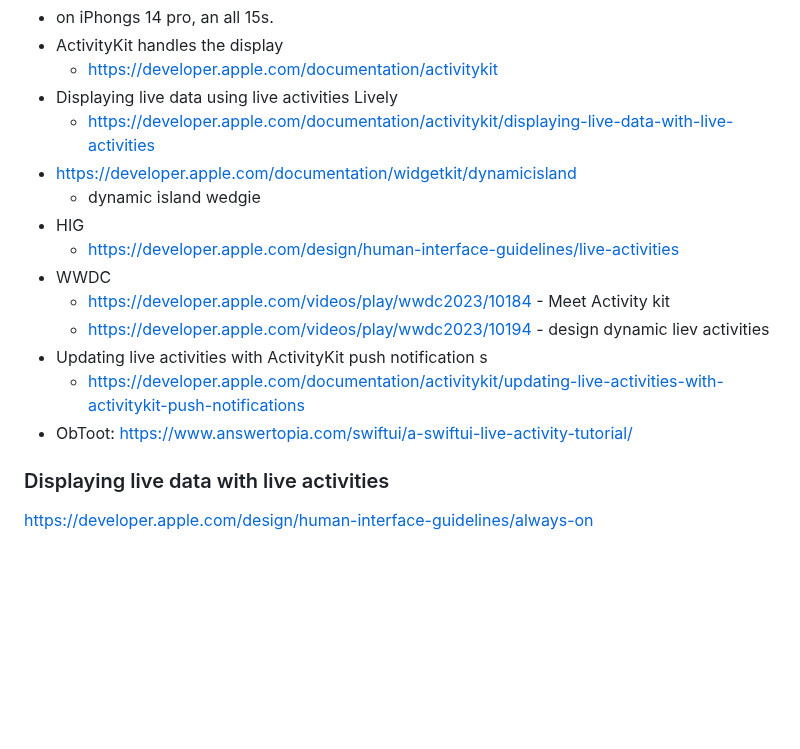
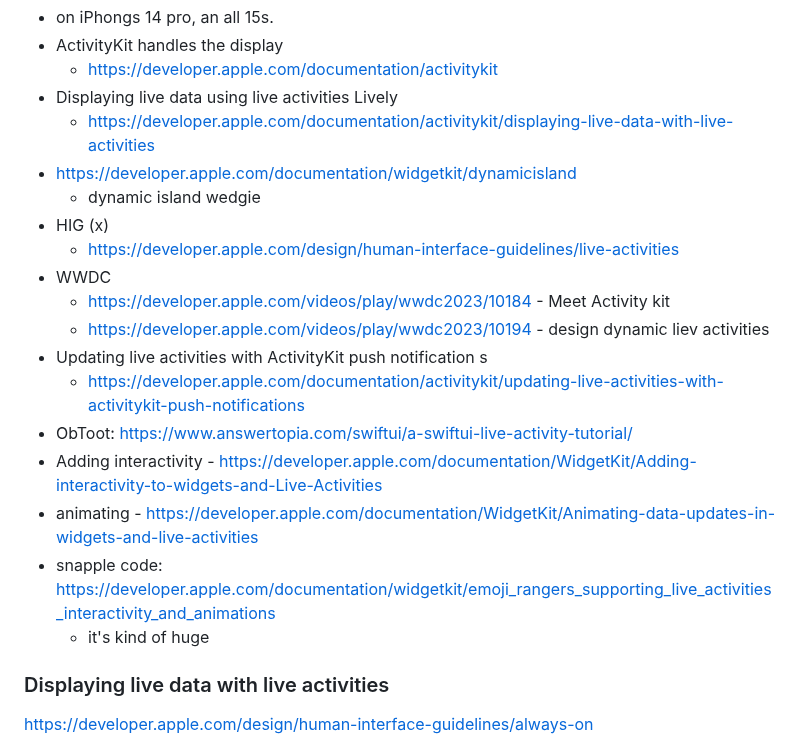
Before and after one commit to markd2/RandomLearning, a Markdown page: DynamicIsland/readme.md, the part around one of its changes. Drawn GitHub-style; blank space fills up the shorter version.

Commit message:
checkpoint worklog - things kind of work (getting things started)

```diff
--- a/DynamicIsland/readme.md
+++ b/DynamicIsland/readme.md
@@ -7,7 +7,7 @@
   - https://developer.apple.com/documentation/activitykit/displaying-live-data-with-live-activities
 * https://developer.apple.com/documentation/widgetkit/dynamicisland
   - dynamic island wedgie
-* HIG
+* HIG (x)
   - https://developer.apple.com/design/human-interface-guidelines/live-activities
 * WWDC
   - https://developer.apple.com/videos/play/wwdc2023/10184 - Meet Activity kit
@@ -16,7 +16,10 @@
 s
   - https://developer.apple.com/documentation/activitykit/updating-live-activities-with-activitykit-push-notifications
 * ObToot: https://www.answertopia.com/swiftui/a-swiftui-live-activity-tutorial/
-
+* Adding interactivity - https://developer.apple.com/documentation/WidgetKit/Adding-interactivity-to-widgets-and-Live-Activities
+* animating - https://developer.apple.com/documentation/WidgetKit/Animating-data-updates-in-widgets-and-live-activities
+* snapple code: https://developer.apple.com/documentation/widgetkit/emoji_rangers_supporting_live_activities_interactivity_and_animations
+  - it's kind of huge
 
 ### Displaying live data with live activities
 
```
Also changed, not shown: other parts of DynamicIsland/readme.md (+65 -1 lines).
